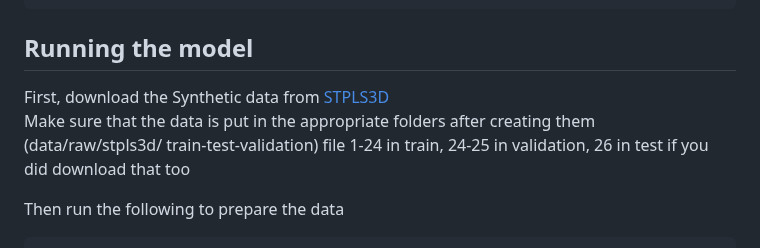
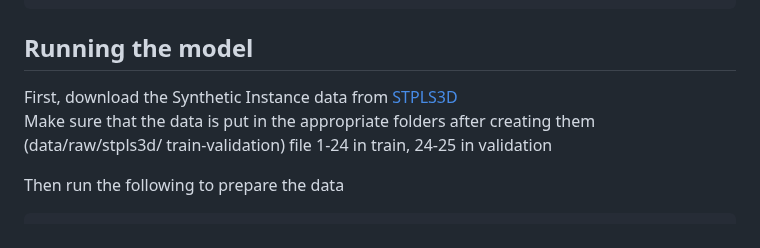
Before and after one commit to henrikfo/Mask3D, a Markdown page: README.md, the part around one of its changes. Rendered like a GitHub page.

````diff
--- a/README.md
+++ b/README.md
@@ -127,8 +127,8 @@ pip3 install torchmetrics==0.11.4
 
 ## Running the model
 
-First, download the Synthetic data from <a href="https://docs.google.com/forms/d/e/1FAIpQLSf0jsHw4Q6FFB6AjEgTkF2tgHdMMFyLjC-7fDHrmV01Kci0aA/viewform">STPLS3D</a>
-Make sure that the data is put in the appropriate folders after creating them (data/raw/stpls3d/    train-test-validation) file 1-24 in train, 24-25 in validation, 26 in test if you did download that too
+First, download the Synthetic Instance data from <a href="https://docs.google.com/forms/d/e/1FAIpQLSf0jsHw4Q6FFB6AjEgTkF2tgHdMMFyLjC-7fDHrmV01Kci0aA/viewform">STPLS3D</a>
+Make sure that the data is put in the appropriate folders after creating them (data/raw/stpls3d/    train-validation) file 1-24 in train, 24-25 in validation
 
 Then run the following to prepare the data
 ```
````
Also changed, not shown: other parts of README.md (+5 -1 lines).
